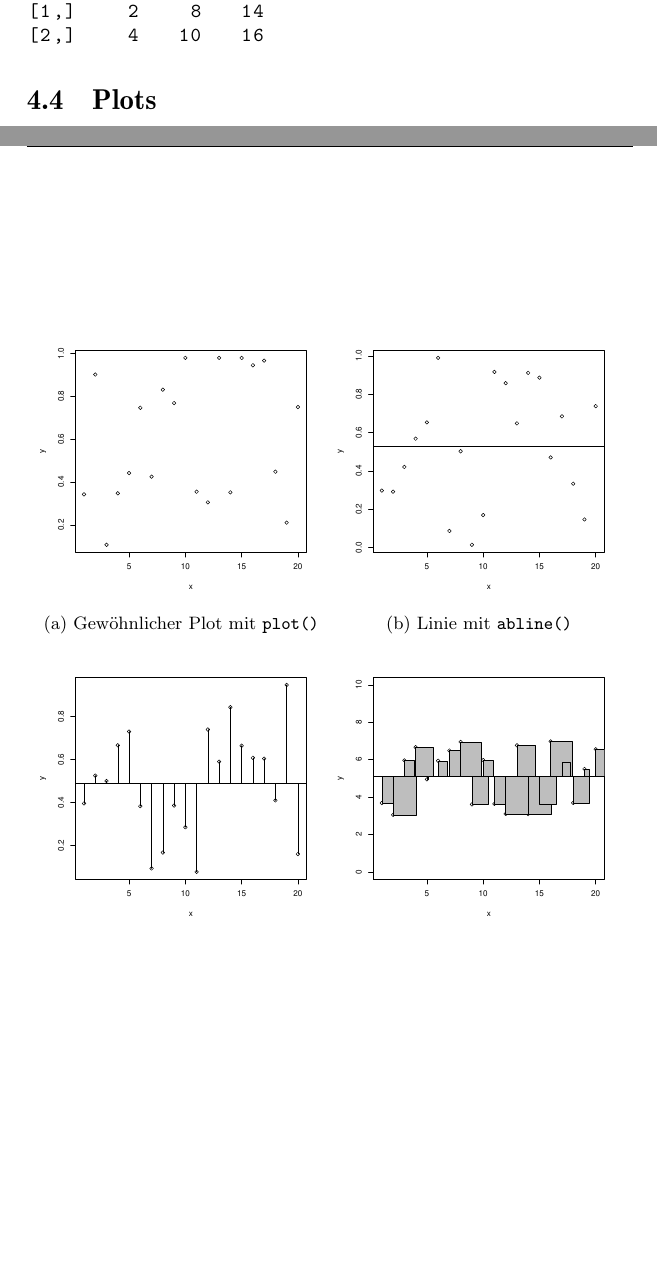
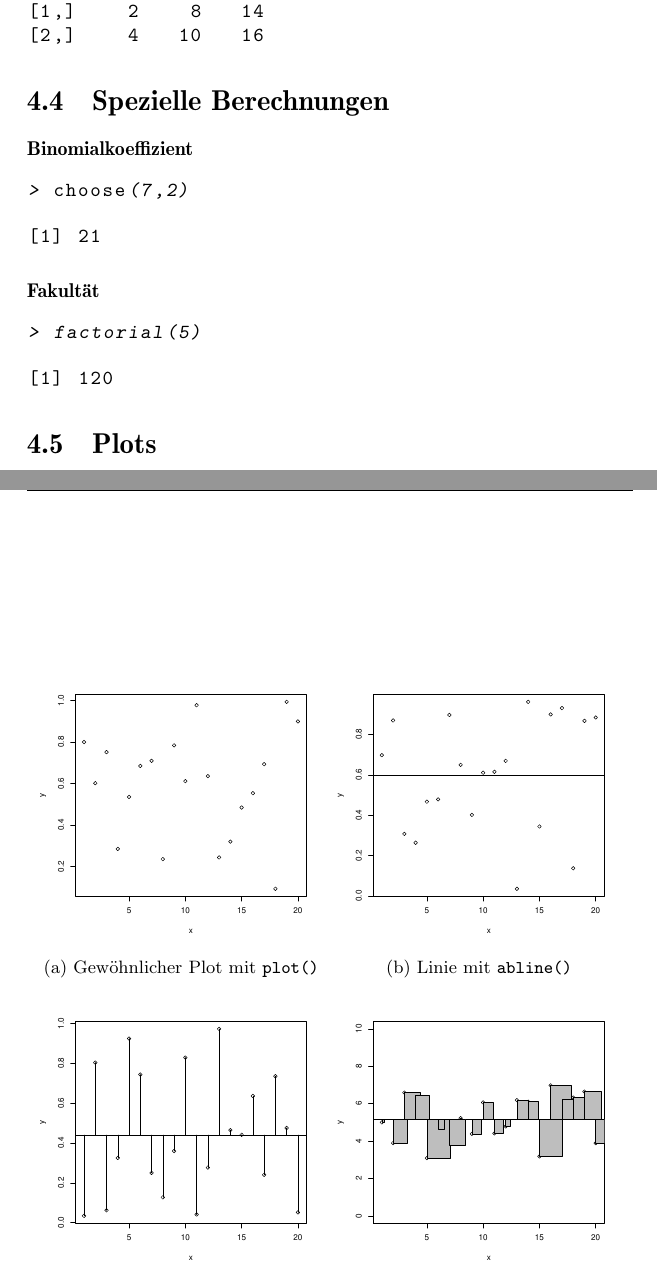
Before and after one commit to fosa/fosastoc, a LaTeX book (fosastoc.tex, which reads r-cmd.tex): two parts of pages 40 and 42 of 48, joined at a grey line, cut so that both start at the same text, the shorter picture padded with empty space. Compiled offline with pdfLaTeX.

Commit message:
R-Hinweise ergänzt

```diff
--- a/r-cmd.tex
+++ b/r-cmd.tex
@@ -174,6 +174,28 @@ aufgerufen werden.
 \end{Soutput}
 \end{Schunk}
 
+\section{Spezielle Berechnungen}
+
+\paragraph{Binomialkoeffizient}
+\begin{Schunk}
+\begin{Sinput}
+> choose(7,2)
+\end{Sinput}
+\begin{Soutput}
+[1] 21
+\end{Soutput}
+\end{Schunk}
+
+\paragraph{Fakultät}
+\begin{Schunk}
+\begin{Sinput}
+> factorial(5)
+\end{Sinput}
+\begin{Soutput}
+[1] 120
+\end{Soutput}
+\end{Schunk}
+
 \section{Plots}\label{sec:plots}
 
 \subsection{Gewöhnlicher Plot}
@@ -235,20 +257,20 @@ der Varianz.
 \begin{figure}[h!]
 \centering
 \begin{subfigure}[b]{0.48\textwidth}
-\includegraphics{r-cmd-013}
+\includegraphics{r-cmd-015}
 \caption{Gewöhnlicher Plot mit \lstinline{plot()}}
 \end{subfigure}
 \begin{subfigure}[b]{0.48\textwidth}
-\includegraphics{r-cmd-014}
+\includegraphics{r-cmd-016}
 \caption{Linie mit \lstinline{abline()}}
 \end{subfigure}
 
 \begin{subfigure}[b]{0.48\textwidth}
-\includegraphics{r-cmd-015}
+\includegraphics{r-cmd-017}
 \caption{Segmente mit \lstinline{segments()}}
 \end{subfigure}
 \begin{subfigure}[b]{0.48\textwidth}
-\includegraphics{r-cmd-016}
+\includegraphics{r-cmd-018}
 \caption{Flächen mit \lstinline{rect()}}
 \end{subfigure}
 
```
Also changed, not shown: r-cmd-014.pdf, r-cmd-015.pdf, r-cmd-016.pdf, r-cmd-017.pdf, r-cmd-018.pdf, r-cmd-022.pdf, r-cmd-023.pdf, r-cmd-024.pdf, r-cmd-025.pdf (added), r-cmd-026.pdf (added), r-cmd.tex (8 more changed lines), 2 other files.
